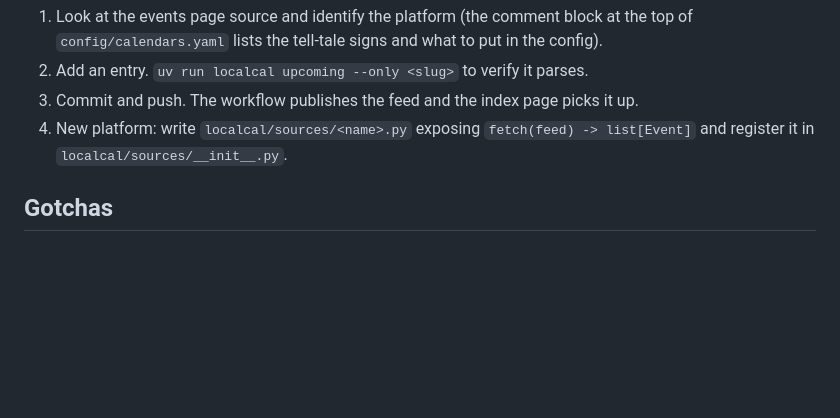
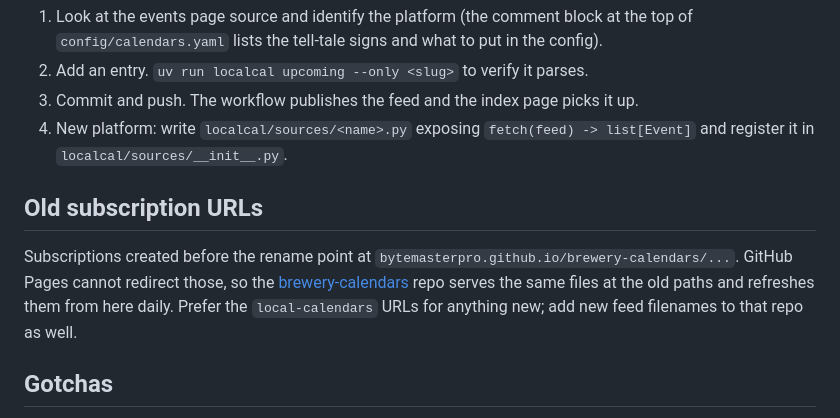
Before and after one commit to ByteMasterPro/local-calendars, a Markdown page: README.md, the part around the change. Drawn GitHub-style; blank space fills up the shorter version.

Commit message:
docs: note the brewery-calendars compatibility mirror for pre-rename URLs
Co-Authored-By: Claude Opus 5 <noreply@anthropic.com>

```diff
--- a/README.md
+++ b/README.md
@@ -121,6 +121,13 @@ the bot only commits when a source actually changed something.
 4. New platform: write `localcal/sources/<name>.py` exposing `fetch(feed) -> list[Event]` and
    register it in `localcal/sources/__init__.py`.
 
+## Old subscription URLs
+
+Subscriptions created before the rename point at `bytemasterpro.github.io/brewery-calendars/...`.
+GitHub Pages cannot redirect those, so the [brewery-calendars](https://github.com/ByteMasterPro/brewery-calendars)
+repo serves the same files at the old paths and refreshes them from here daily. Prefer the
+`local-calendars` URLs for anything new; add new feed filenames to that repo as well.
+
 ## Gotchas
 
 - GitHub disables scheduled workflows on public repos after 60 days without repository activity.
```
Also changed, not shown: CLAUDE.md (+12 -0 lines).
